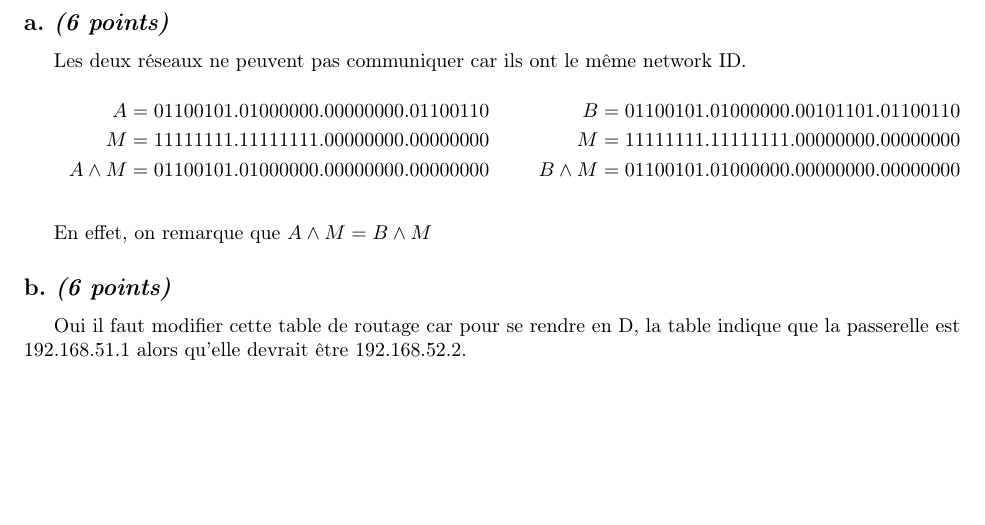
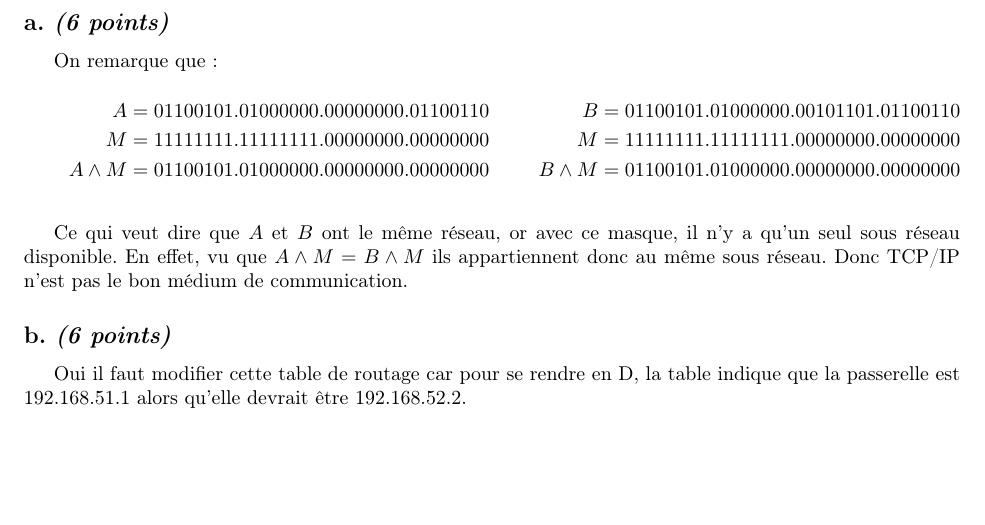
Before and after one commit to LuchinoAllix/IFT3325-TP3, a LaTeX document (Latex/rapport.tex): part of page 4 of 9 before the commit and part of page 4 of 8 after it, cut so that both start at the same text. Compiled offline with pdfLaTeX.

Commit message:
rectification q3

```diff
--- a/Latex/rapport.tex
+++ b/Latex/rapport.tex
@@ -164,7 +164,7 @@ On remarque que à partir de la ligne 4, plus rien ne change, en effet tous les
 
 \subsection{a. \emph{(6 points)}} % A developper
 
-Les deux réseaux ne peuvent pas communiquer car ils ont le même network ID.
+On remarque que :
 
 
 \noindent \begin{minipage}{9cm}
@@ -184,7 +184,7 @@ Les deux réseaux ne peuvent pas communiquer car ils ont le même network ID.
 
 \hfill
 
-En effet, on remarque que $A \land  M = B \land  M$
+Ce qui veut dire que $A$  et $B$ ont le même réseau, or avec ce masque, il n'y a qu'un seul sous réseau disponible. En effet, vu que $A \land  M = B \land  M$ ils appartiennent donc au même sous réseau. Donc TCP/IP n'est pas le bon médium de communication.
 
 \subsection{b. \emph{(6 points)}}
 
```
Also changed, not shown: Latex/rapport.pdf, Latex/rapport.tex (1 more changed lines), 4 other files.
